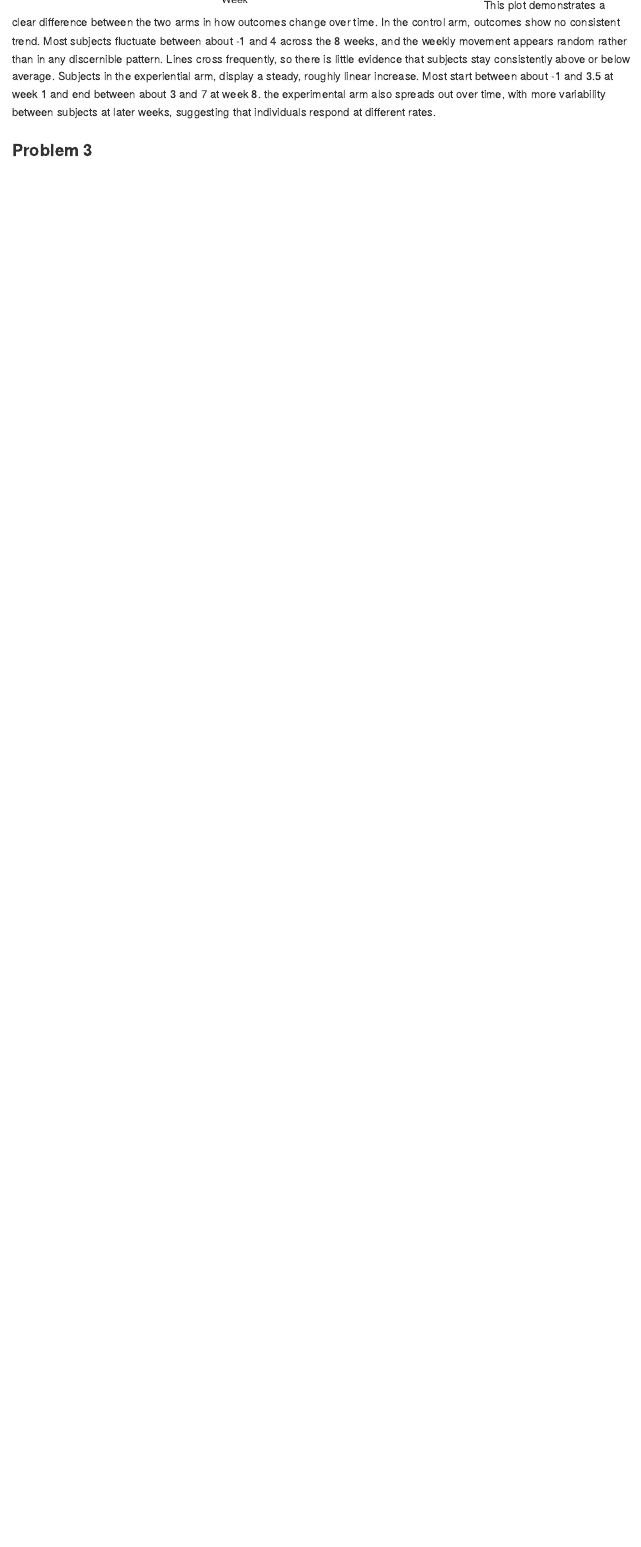
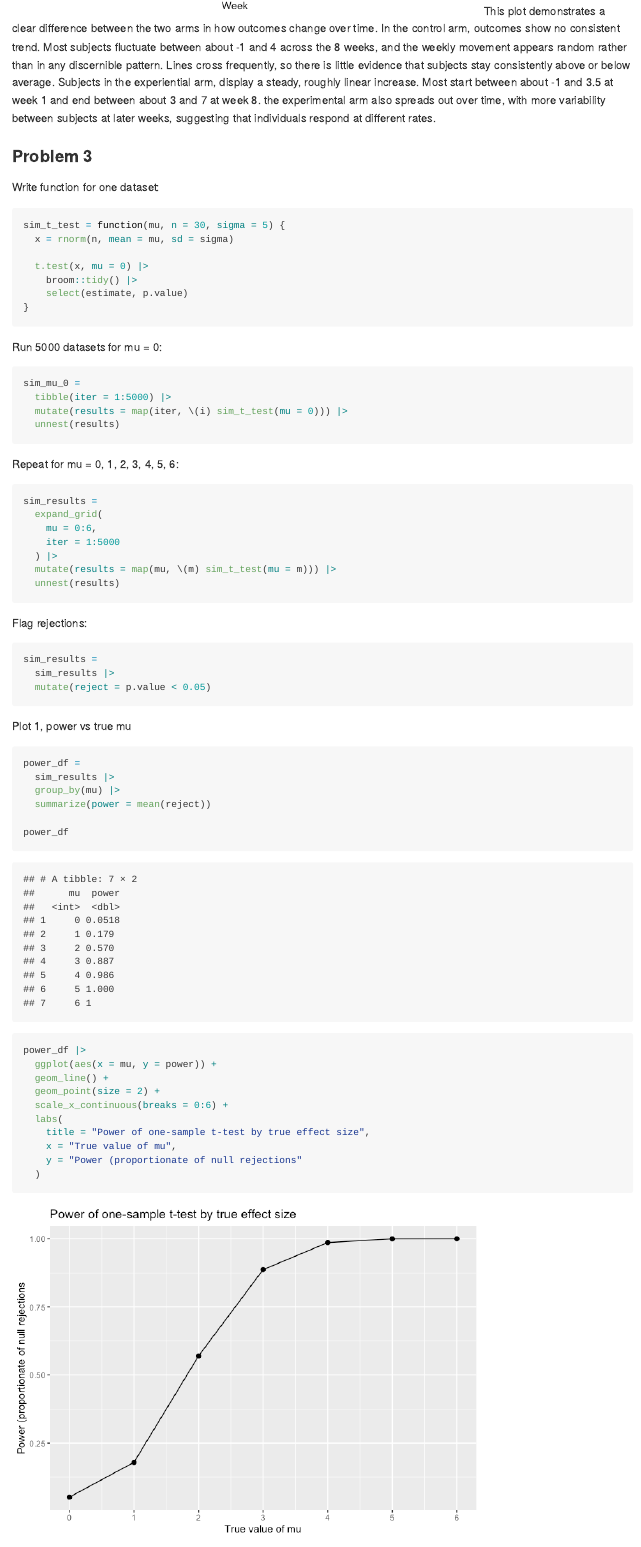
Before and after one commit to di2251/p8105_hw5_di2251, an R Markdown document (p8105_hw5_di2251.Rmd): the page in a window 1100 px wide, from 2820 px down. The pictures show the output file p8105_hw5_di2251.md that the author committed with the source, drawn offline in the style of GitHub.

Commit message:
problem 3 graph and function

````diff
--- a/p8105_hw5_di2251.Rmd
+++ b/p8105_hw5_di2251.Rmd
@@ -123,3 +123,61 @@ more variability between subjects at later weeks, suggesting that individuals
 respond at different rates.
 
 ### Problem 3
+
+Write function for one dataset:
+```{r}
+sim_t_test = function(mu, n = 30, sigma = 5) {
+  x = rnorm(n, mean = mu, sd = sigma)
+
+  t.test(x, mu = 0) |>
+    broom::tidy() |>
+    select(estimate, p.value)
+}
+```
+
+Run 5000 datasets for mu = 0:
+```{r}
+sim_mu_0 =
+  tibble(iter = 1:5000) |>
+  mutate(results = map(iter, \(i) sim_t_test(mu = 0))) |>
+  unnest(results)
+```
+
+Repeat for mu = 0, 1, 2, 3, 4, 5, 6:
+```{r}
+sim_results =
+  expand_grid(
+    mu = 0:6,
+    iter = 1:5000
+  ) |>
+  mutate(results = map(mu, \(m) sim_t_test(mu = m))) |>
+  unnest(results)
+```
+
+Flag rejections:
+```{r}
+sim_results =
+  sim_results |>
+  mutate(reject = p.value < 0.05)
+```
+
+Plot 1, power vs true mu
+```{r}
+power_df =
+  sim_results |>
+  group_by(mu) |>
+  summarize(power = mean(reject))
+
+power_df
+```
+
+```{r}
+power_df |>
+  ggplot(aes(x = mu, y = power)) +
+  geom_line() +
+  geom_point(size = 2) +
+  scale_x_continuous(breaks = 0:6) +
+  labs(
+    title = "Power of one-sample t-test by true effect size",
+    x = "True value of mu",
+    y = "Power (proportionate of null rejections"
````
Also changed, not shown: p8105_hw5_di2251.md, p8105_hw5_di2251_files/figure-gfm/unnamed-chunk-13-1.png (added), p8105_hw5_di2251_files/figure-gfm/unnamed-chunk-15-1.png (added), p8105_hw5_di2251.Rmd (45 more changed lines).
